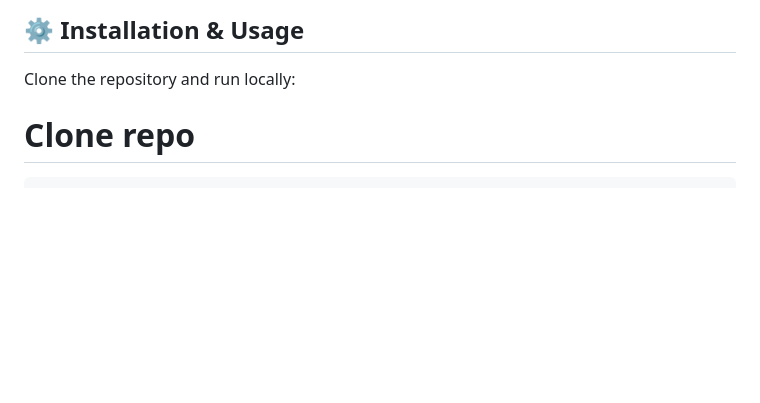
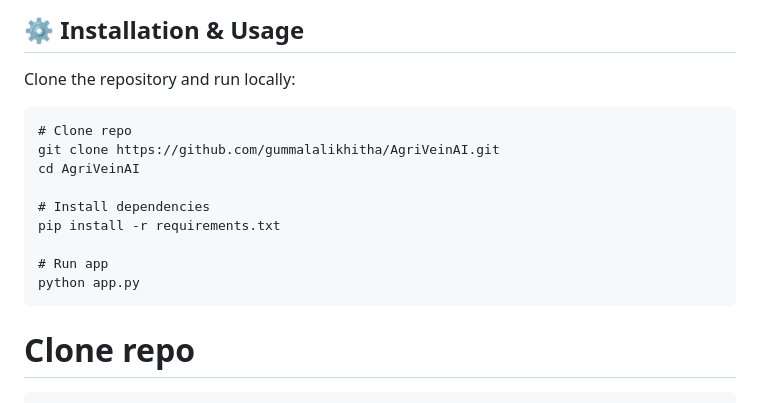
Before and after one commit to Gummalalikhitha/AgriveinAI, a Markdown page: README.md, the part around the change. GitHub-like rendering; blank space fills up the shorter version.

````diff
--- a/README.md
+++ b/README.md
@@ -75,7 +75,17 @@ AgriVeinAI/
 ⚙️ Installation & Usage
 ---
 Clone the repository and run locally:
+```
+# Clone repo
+git clone https://github.com/gummalalikhitha/AgriVeinAI.git
+cd AgriVeinAI
 
+# Install dependencies
+pip install -r requirements.txt
+
+# Run app
+python app.py
+```
 
 # Clone repo
 ```
````
